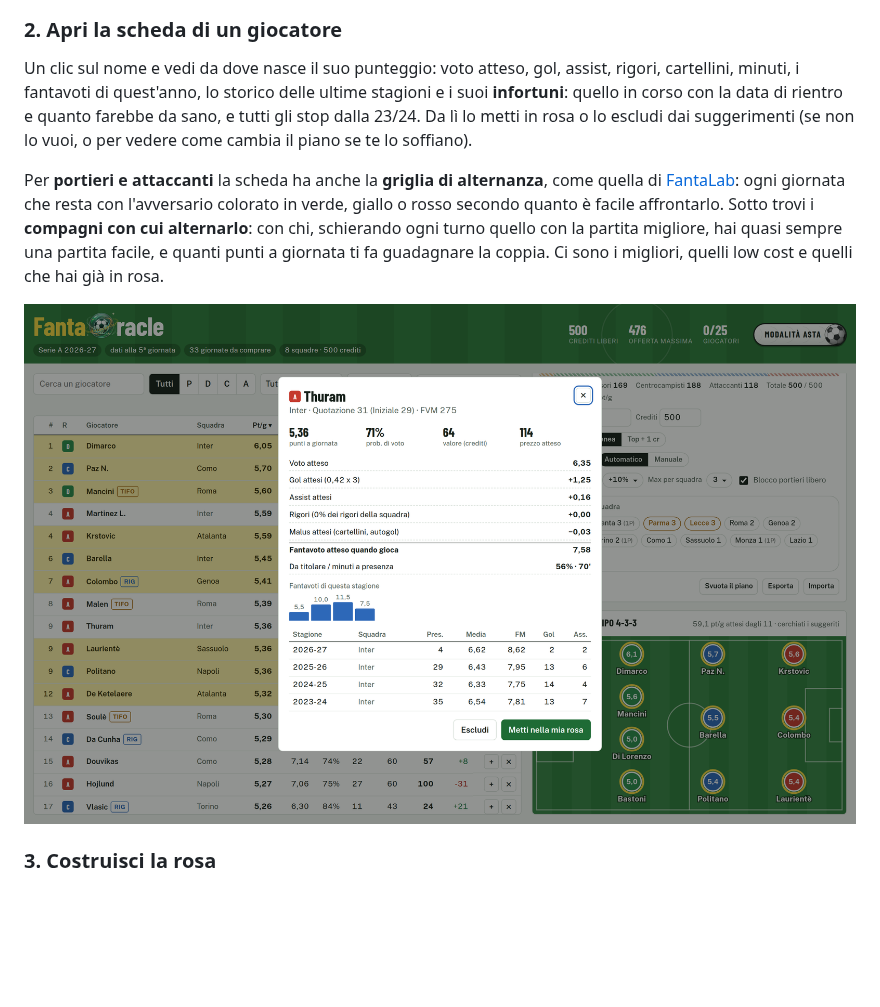
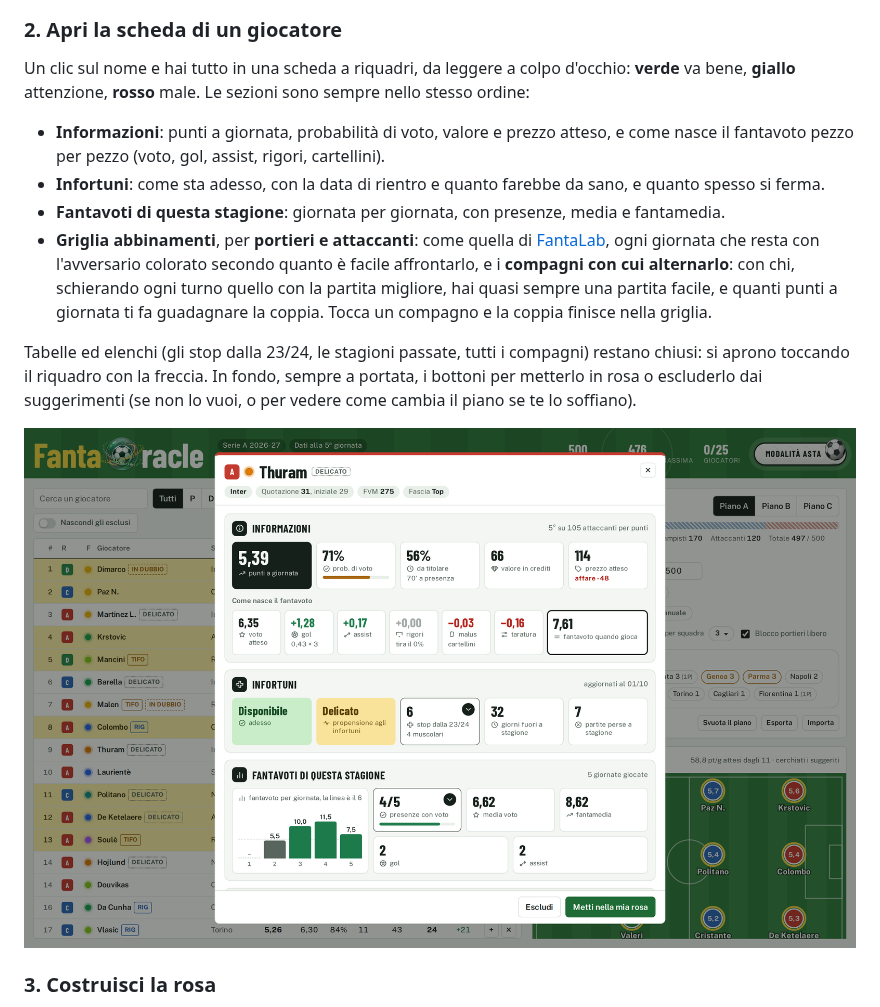
Before and after one commit to Pimpi7/FantaOracle, a Markdown page: README.md, the part around the change. Rendered like a GitHub page; pictures changed too: docs/img/scheda.png; blank space fills up the shorter version.

```diff
--- a/README.md
+++ b/README.md
@@ -57,9 +57,14 @@ Le etichette **RIG** segnalano i rigoristi, **TIFO** i giocatori che in lega cos
 
 ### 2. Apri la scheda di un giocatore
 
-Un clic sul nome e vedi da dove nasce il suo punteggio: voto atteso, gol, assist, rigori, cartellini, minuti, i fantavoti di quest'anno, lo storico delle ultime stagioni e i suoi **infortuni**: quello in corso con la data di rientro e quanto farebbe da sano, e tutti gli stop dalla 23/24. Da lì lo metti in rosa o lo escludi dai suggerimenti (se non lo vuoi, o per vedere come cambia il piano se te lo soffiano).
+Un clic sul nome e hai tutto in una scheda a riquadri, da leggere a colpo d'occhio: **verde** va bene, **giallo** attenzione, **rosso** male. Le sezioni sono sempre nello stesso ordine:
 
-Per **portieri e attaccanti** la scheda ha anche la **griglia di alternanza**, come quella di [FantaLab](https://app.fantalab.it/griglia-portieri): ogni giornata che resta con l'avversario colorato in verde, giallo o rosso secondo quanto è facile affrontarlo. Sotto trovi i **compagni con cui alternarlo**: con chi, schierando ogni turno quello con la partita migliore, hai quasi sempre una partita facile, e quanti punti a giornata ti fa guadagnare la coppia. Ci sono i migliori, quelli low cost e quelli che hai già in rosa.
+- **Informazioni**: punti a giornata, probabilità di voto, valore e prezzo atteso, e come nasce il fantavoto pezzo per pezzo (voto, gol, assist, rigori, cartellini).
+- **Infortuni**: come sta adesso, con la data di rientro e quanto farebbe da sano, e quanto spesso si ferma.
+- **Fantavoti di questa stagione**: giornata per giornata, con presenze, media e fantamedia.
+- **Griglia abbinamenti**, per **portieri e attaccanti**: come quella di [FantaLab](https://app.fantalab.it/griglia-portieri), ogni giornata che resta con l'avversario colorato secondo quanto è facile affrontarlo, e i **compagni con cui alternarlo**: con chi, schierando ogni turno quello con la partita migliore, hai quasi sempre una partita facile, e quanti punti a giornata ti fa guadagnare la coppia. Tocca un compagno e la coppia finisce nella griglia.
+
+Tabelle ed elenchi (gli stop dalla 23/24, le stagioni passate, tutti i compagni) restano chiusi: si aprono toccando il riquadro con la freccia. In fondo, sempre a portata, i bottoni per metterlo in rosa o escluderlo dai suggerimenti (se non lo vuoi, o per vedere come cambia il piano se te lo soffiano).
 
 ![Scheda giocatore](docs/img/scheda.png)
 
```
Also changed, not shown: specifiche.md (+38 -14 lines).
